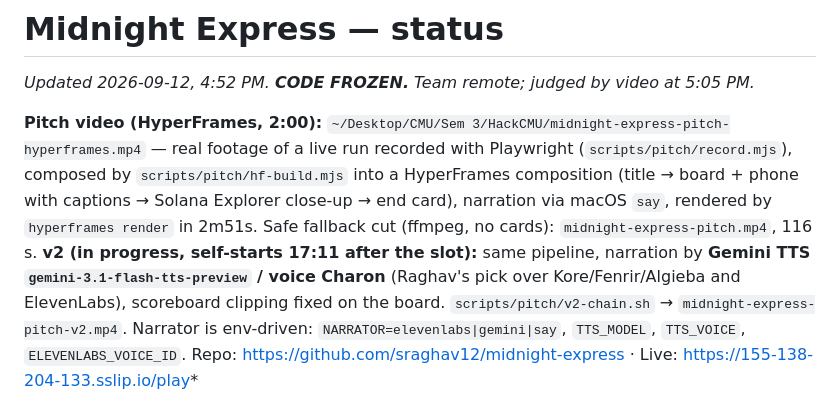
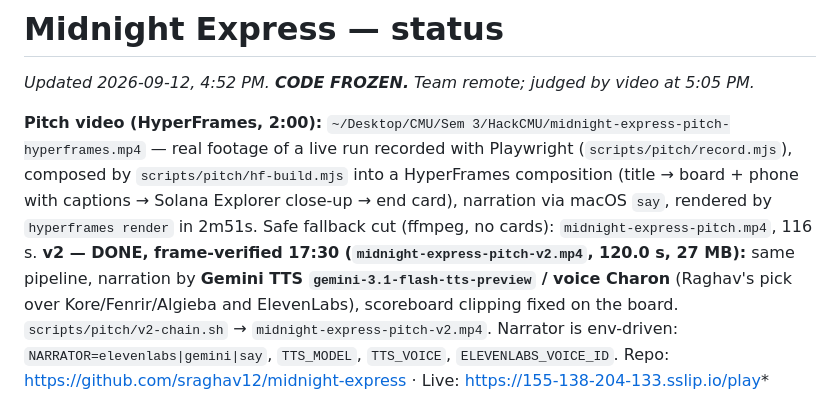
Before and after one commit to sraghav12/midnight-express, a Markdown page: STATUS.md, the part around the change. Rendered like a GitHub page.

Commit message:
Status: v2 pitch video verified
Co-Authored-By: Claude Fable 5.1 <noreply@anthropic.com>

```diff
--- a/STATUS.md
+++ b/STATUS.md
@@ -7,7 +7,7 @@ real footage of a live run recorded with Playwright (`scripts/pitch/record.mjs`)
 `scripts/pitch/hf-build.mjs` into a HyperFrames composition (title → board + phone with captions →
 Solana Explorer close-up → end card), narration via macOS `say`, rendered by `hyperframes render`
 in 2m51s. Safe fallback cut (ffmpeg, no cards): `midnight-express-pitch.mp4`, 116 s.
-**v2 (in progress, self-starts 17:11 after the slot):** same pipeline, narration by **Gemini TTS
+**v2 — DONE, frame-verified 17:30 (`midnight-express-pitch-v2.mp4`, 120.0 s, 27 MB):** same pipeline, narration by **Gemini TTS
 `gemini-3.1-flash-tts-preview` / voice Charon** (Raghav's pick over Kore/Fenrir/Algieba and ElevenLabs),
 scoreboard clipping fixed on the board. `scripts/pitch/v2-chain.sh` → `midnight-express-pitch-v2.mp4`.
 Narrator is env-driven: `NARRATOR=elevenlabs|gemini|say`, `TTS_MODEL`, `TTS_VOICE`, `ELEVENLABS_VOICE_ID`. Repo: https://github.com/sraghav12/midnight-express · Live: https://155-138-204-133.sslip.io/play*
```
